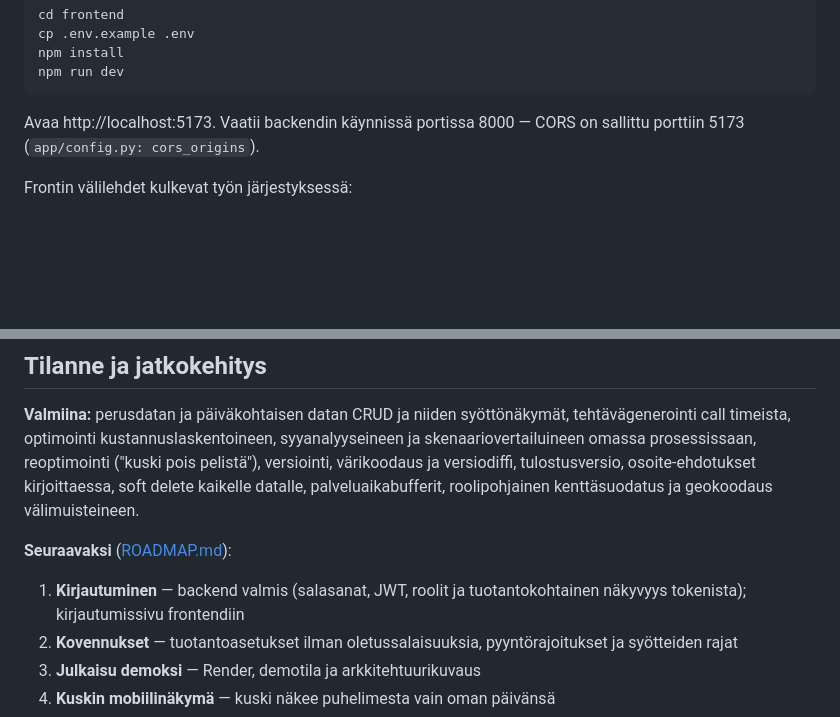
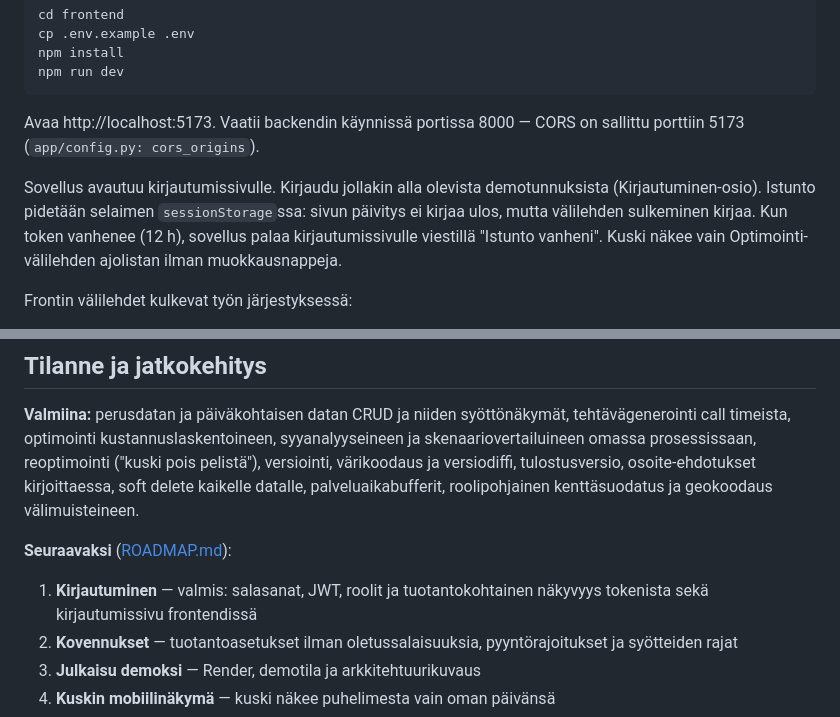
Before and after one commit to Tinskutansku/Ajuri, a Markdown page: README.md, 2 parts joined by grey strips. Rendered like a GitHub page; blank space fills up the shorter version.

```diff
--- a/README.md
+++ b/README.md
@@ -217,6 +217,13 @@ npm run dev
 Avaa http://localhost:5173. Vaatii backendin käynnissä portissa 8000 —
 CORS on sallittu porttiin 5173 (`app/config.py: cors_origins`).
 
+Sovellus avautuu kirjautumissivulle. Kirjaudu jollakin alla olevista
+demotunnuksista (Kirjautuminen-osio). Istunto pidetään selaimen
+`sessionStorage`ssa: sivun päivitys ei kirjaa ulos, mutta välilehden
+sulkeminen kirjaa. Kun token vanhenee (12 h), sovellus palaa
+kirjautumissivulle viestillä "Istunto vanheni". Kuski näkee vain
+Optimointi-välilehden ajolistan ilman muokkausnappeja.
+
 Frontin välilehdet kulkevat työn järjestyksessä:
 
 - **Rekisteri** — tuotannon henkilöt (näyttelijät, työryhmä) ja kuskit.
@@ -350,8 +357,8 @@ roolipohjainen kenttäsuodatus ja geokoodaus välimuisteineen.
 
 **Seuraavaksi** ([ROADMAP.md](ROADMAP.md)):
 
-1. **Kirjautuminen** — backend valmis (salasanat, JWT, roolit ja
-   tuotantokohtainen näkyvyys tokenista); kirjautumissivu frontendiin
+1. **Kirjautuminen** — valmis: salasanat, JWT, roolit ja tuotantokohtainen
+   näkyvyys tokenista sekä kirjautumissivu frontendissä
 2. **Kovennukset** — tuotantoasetukset ilman oletussalaisuuksia,
    pyyntörajoitukset ja syötteiden rajat
 3. **Julkaisu demoksi** — Render, demotila ja arkkitehtuurikuvaus
```
Also changed, not shown: docs/kuvakaappaukset/kirjautuminen-kuski-mobiili.png (added), docs/kuvakaappaukset/kirjautuminen-levea.png (added), docs/kuvakaappaukset/kirjautuminen-mobiili.png (added), 7 other files.
